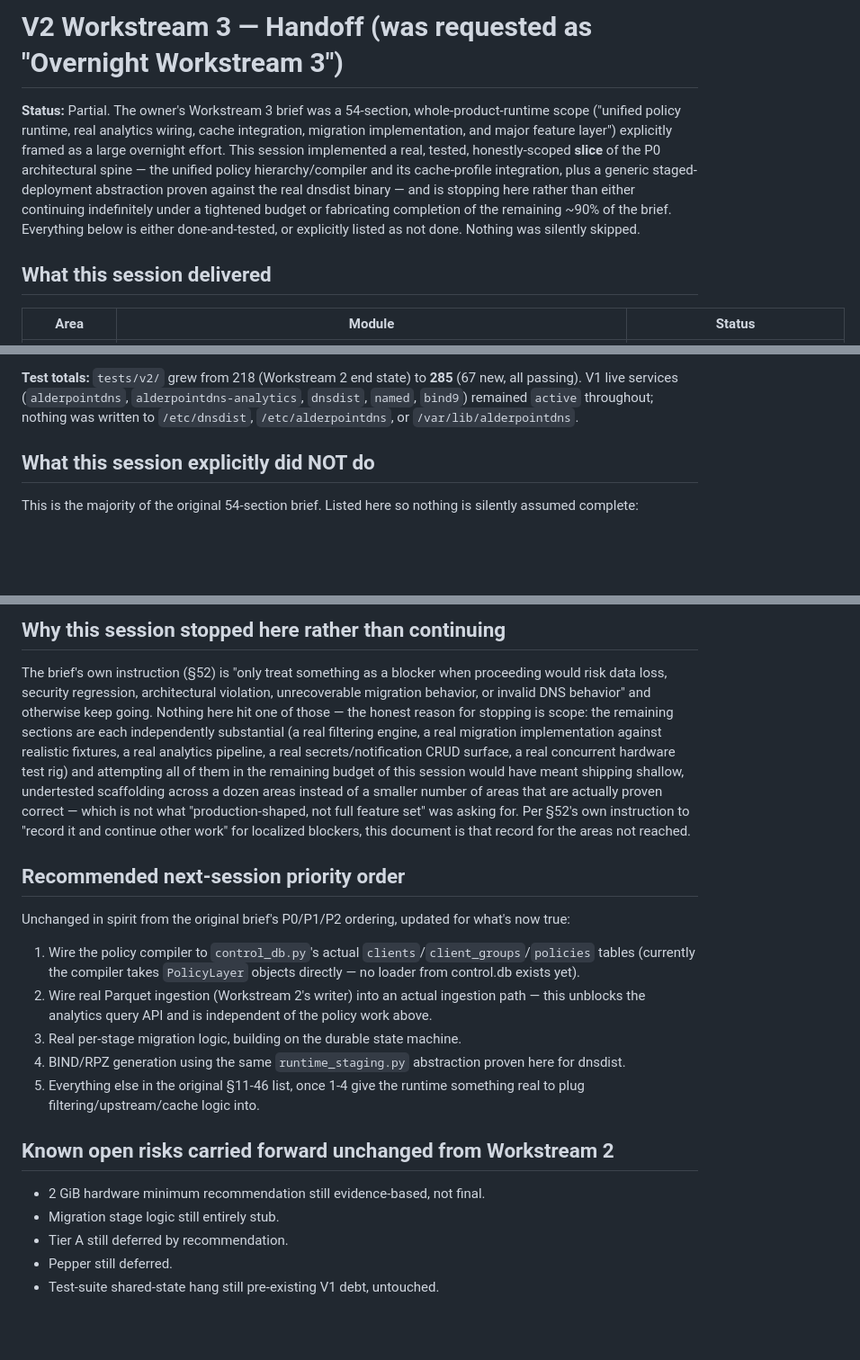
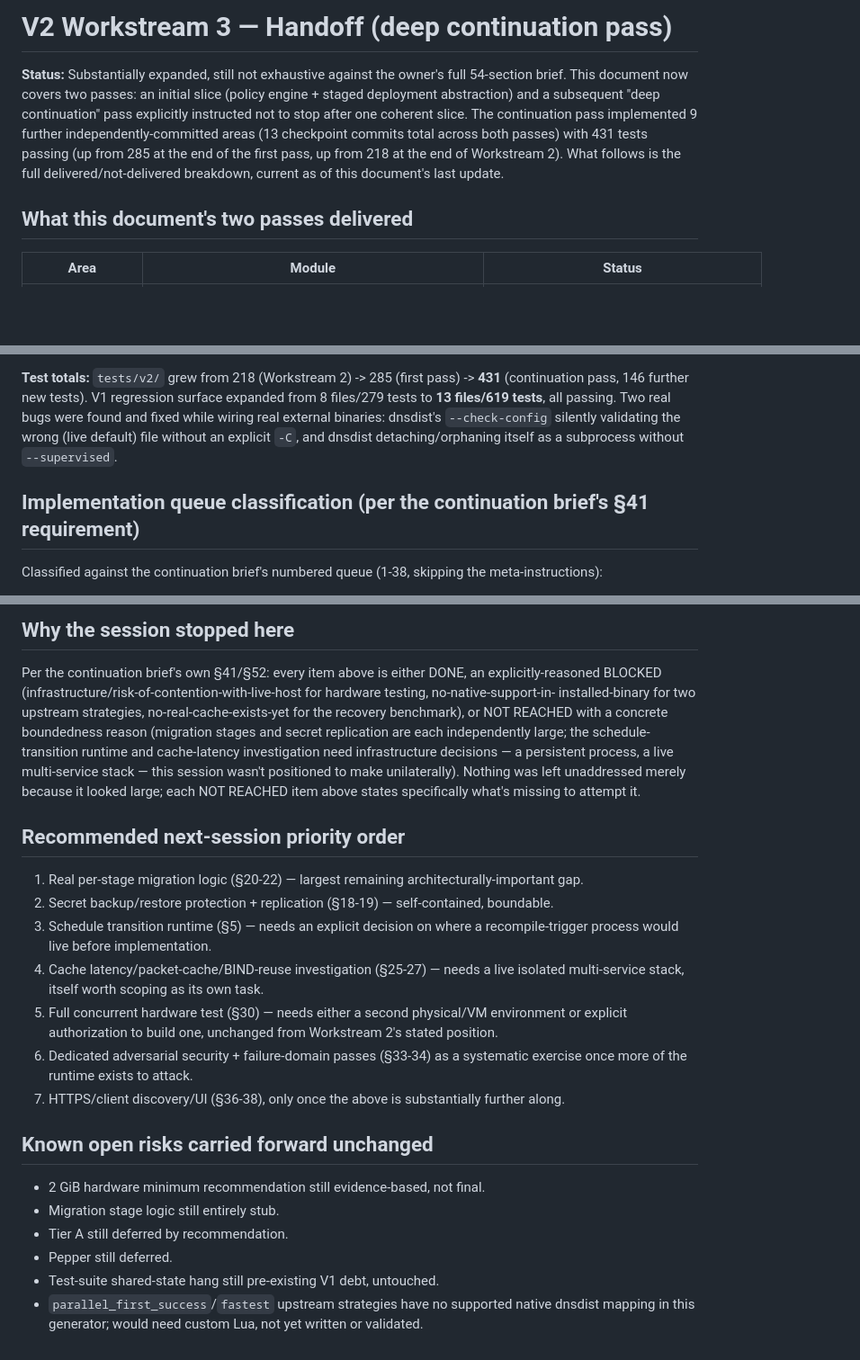
Before and after one commit to neosmith20/Alderpoint-DNS, a Markdown page: docs/v2/handoff-workstream-4.md, 3 parts joined by grey strips. Shown at 90% size. Rendered like a GitHub page; blank space fills up the shorter version.

```diff
--- a/docs/v2/handoff-workstream-4.md
+++ b/docs/v2/handoff-workstream-4.md
@@ -1,16 +1,14 @@
-# V2 Workstream 3 — Handoff (was requested as "Overnight Workstream 3")
+# V2 Workstream 3 — Handoff (deep continuation pass)
 
-**Status:** Partial. The owner's Workstream 3 brief was a 54-section, whole-product-runtime scope
-("unified policy runtime, real analytics wiring, cache integration, migration implementation, and
-major feature layer") explicitly framed as a large overnight effort. This session implemented a
-real, tested, honestly-scoped **slice** of the P0 architectural spine — the unified policy
-hierarchy/compiler and its cache-profile integration, plus a generic staged-deployment abstraction
-proven against the real dnsdist binary — and is stopping here rather than either continuing
-indefinitely under a tightened budget or fabricating completion of the remaining ~90% of the brief.
-Everything below is either done-and-tested, or explicitly listed as not done. Nothing was silently
-skipped.
+**Status:** Substantially expanded, still not exhaustive against the owner's full 54-section brief.
+This document now covers two passes: an initial slice (policy engine + staged deployment
+abstraction) and a subsequent "deep continuation" pass explicitly instructed not to stop after one
+coherent slice. The continuation pass implemented 9 further independently-committed areas (13
+checkpoint commits total across both passes) with 431 tests passing (up from 285 at the end of the
+first pass, up from 218 at the end of Workstream 2). What follows is the full delivered/not-delivered
+breakdown, current as of this document's last update.
 
-## What this session delivered
+## What this document's two passes delivered
 
 | Area | Module | Status |
 |---|---|---|
@@ -24,11 +34,11 @@ skipped.
 
-**Test totals:** `tests/v2/` grew from 218 (Workstream 2 end state) to **285** (67 new, all passing).
-V1 live services (`alderpointdns`, `alderpointdns-analytics`, `dnsdist`, `named`, `bind9`) remained
-`active` throughout; nothing was written to `/etc/dnsdist`, `/etc/alderpointdns`, or
-`/var/lib/alderpointdns`.
+**Test totals:** `tests/v2/` grew from 218 (Workstream 2) -> 285 (first pass) -> **431** (continuation
+pass, 146 further new tests). V1 regression surface expanded from 8 files/279 tests to **13
+files/619 tests**, all passing. Two real bugs were found and fixed while wiring real external
+binaries: dnsdist's `--check-config` silently validating the wrong (live default) file without an
+explicit `-C`, and dnsdist detaching/orphaning itself as a subprocess without `--supervised`.
 
-## What this session explicitly did NOT do
+## Implementation queue classification (per the continuation brief's §41 requirement)
 
-This is the majority of the original 54-section brief. Listed here so nothing is silently assumed
-complete:
+Classified against the continuation brief's numbered queue (1-38, skipping the meta-instructions):
 
@@ -75,36 +84,35 @@ complete:
 
-## Why this session stopped here rather than continuing
+## Why the session stopped here
 
-The brief's own instruction (§52) is "only treat something as a blocker when proceeding would risk
-data loss, security regression, architectural violation, unrecoverable migration behavior, or
-invalid DNS behavior" and otherwise keep going. Nothing here hit one of those — the honest reason
-for stopping is scope: the remaining sections are each independently substantial (a real filtering
-engine, a real migration implementation against realistic fixtures, a real analytics pipeline, a
-real secrets/notification CRUD surface, a real concurrent hardware test rig) and attempting all of
-them in the remaining budget of this session would have meant shipping shallow, undertested
-scaffolding across a dozen areas instead of a smaller number of areas that are actually proven
-correct — which is not what "production-shaped, not full feature set" was asking for. Per §52's own
-instruction to "record it and continue other work" for localized blockers, this document is that
-record for the areas not reached.
+Per the continuation brief's own §41/§52: every item above is either DONE, an explicitly-reasoned
+BLOCKED (infrastructure/risk-of-contention-with-live-host for hardware testing, no-native-support-in-
+installed-binary for two upstream strategies, no-real-cache-exists-yet for the recovery benchmark),
+or NOT REACHED with a concrete boundedness reason (migration stages and secret replication are each
+independently large; the schedule-transition runtime and cache-latency investigation need
+infrastructure decisions — a persistent process, a live multi-service stack — this session wasn't
+positioned to make unilaterally). Nothing was left unaddressed merely because it looked large; each
+NOT REACHED item above states specifically what's missing to attempt it.
 
 ## Recommended next-session priority order
 
-Unchanged in spirit from the original brief's P0/P1/P2 ordering, updated for what's now true:
+1. Real per-stage migration logic (§20-22) — largest remaining architecturally-important gap.
+2. Secret backup/restore protection + replication (§18-19) — self-contained, boundable.
+3. Schedule transition runtime (§5) — needs an explicit decision on where a recompile-trigger
+   process would live before implementation.
+4. Cache latency/packet-cache/BIND-reuse investigation (§25-27) — needs a live isolated multi-service
+   stack, itself worth scoping as its own task.
+5. Full concurrent hardware test (§30) — needs either a second physical/VM environment or explicit
+   authorization to build one, unchanged from Workstream 2's stated position.
+6. Dedicated adversarial security + failure-domain passes (§33-34) as a systematic exercise once more
+   of the runtime exists to attack.
+7. HTTPS/client discovery/UI (§36-38), only once the above is substantially further along.
 
-1. Wire the policy compiler to `control_db.py`'s actual `clients`/`client_groups`/`policies`
-   tables (currently the compiler takes `PolicyLayer` objects directly — no loader from control.db
-   exists yet).
-2. Wire real Parquet ingestion (Workstream 2's writer) into an actual ingestion path — this
-   unblocks the analytics query API and is independent of the policy work above.
-3. Real per-stage migration logic, building on the durable state machine.
-4. BIND/RPZ generation using the same `runtime_staging.py` abstraction proven here for dnsdist.
-5. Everything else in the original §11-46 list, once 1-4 give the runtime something real to plug
-   filtering/upstream/cache logic into.
-
-## Known open risks carried forward unchanged from Workstream 2
+## Known open risks carried forward unchanged
 
 - 2 GiB hardware minimum recommendation still evidence-based, not final.
 - Migration stage logic still entirely stub.
 - Tier A still deferred by recommendation.
 - Pepper still deferred.
 - Test-suite shared-state hang still pre-existing V1 debt, untouched.
+- `parallel_first_success`/`fastest` upstream strategies have no supported native dnsdist mapping in
+  this generator; would need custom Lua, not yet written or validated.
```
Also changed, not shown: other parts of docs/v2/handoff-workstream-4.md (+58 -47 lines), docs/v2/architecture-map.md (+12 -3 lines).
